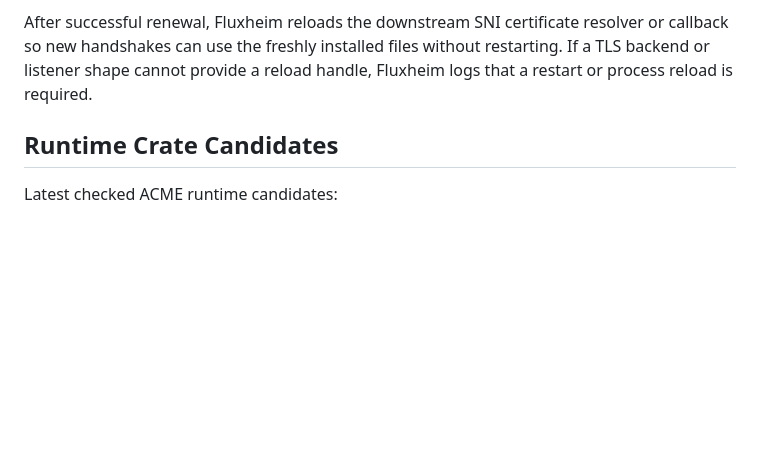
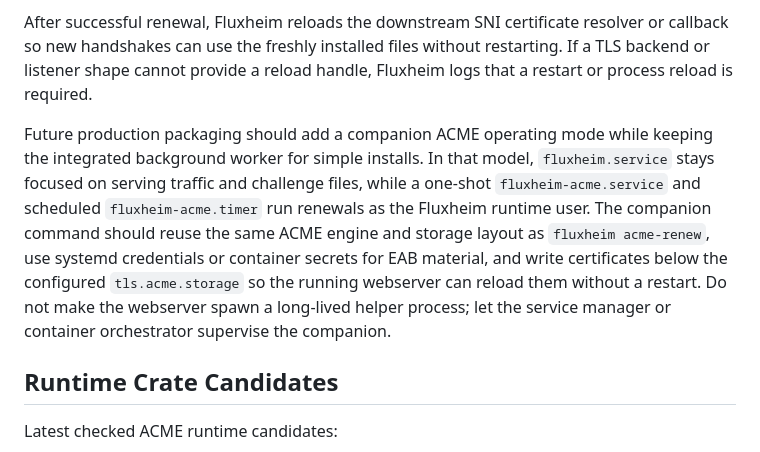
Before and after one commit to valkyoth/fluxheim, a Markdown page: docs/certificate-renewal.md, the part around the change. Drawn GitHub-style; blank space fills up the shorter version.

```diff
--- a/docs/certificate-renewal.md
+++ b/docs/certificate-renewal.md
@@ -276,6 +276,17 @@ resolver or callback so new handshakes can use the freshly installed files
 without restarting. If a TLS backend or listener shape cannot provide a reload
 handle, Fluxheim logs that a restart or process reload is required.
 
+Future production packaging should add a companion ACME operating mode while
+keeping the integrated background worker for simple installs. In that model,
+`fluxheim.service` stays focused on serving traffic and challenge files, while a
+one-shot `fluxheim-acme.service` and scheduled `fluxheim-acme.timer` run
+renewals as the Fluxheim runtime user. The companion command should reuse the
+same ACME engine and storage layout as `fluxheim acme-renew`, use systemd
+credentials or container secrets for EAB material, and write certificates below
+the configured `tls.acme.storage` so the running webserver can reload them
+without a restart. Do not make the webserver spawn a long-lived helper process;
+let the service manager or container orchestrator supervise the companion.
+
 ## Runtime Crate Candidates
 
 Latest checked ACME runtime candidates:
```
Also changed, not shown: ROADMAP.md (+7 -0 lines), docs/versioning-plan.md (+17 -0 lines).
